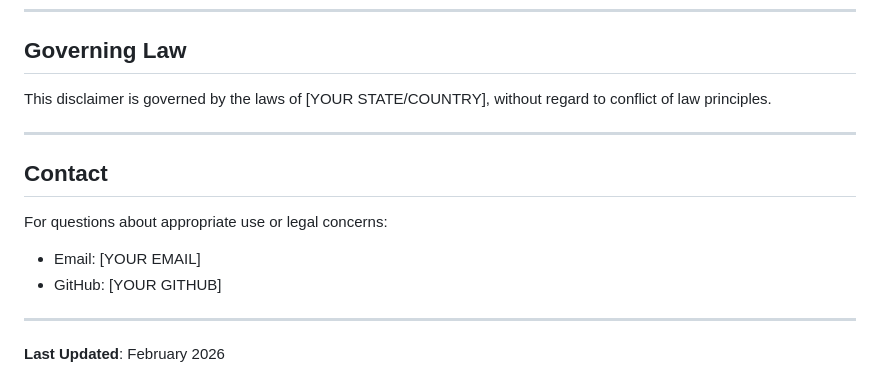
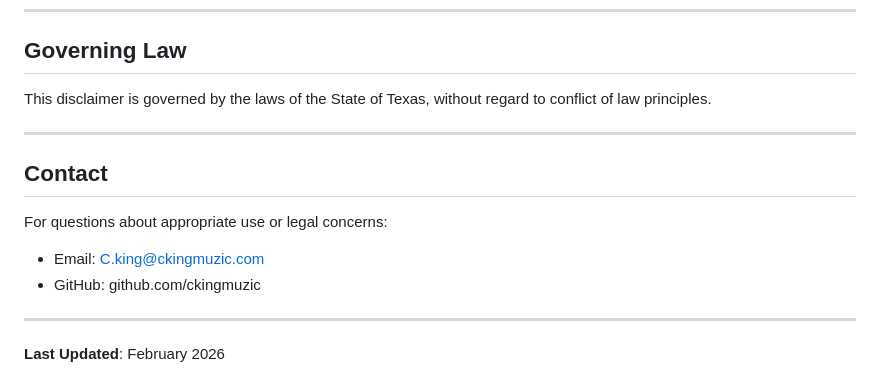
Before and after one commit to ckingmuzic/blackboxaf, a Markdown page: DISCLAIMER.md, the part around the change. Drawn GitHub-style.

Commit message:
Fill in disclaimer contact details and governing law
Co-Authored-By: Claude Opus 4.6 <noreply@anthropic.com>

```diff
--- a/DISCLAIMER.md
+++ b/DISCLAIMER.md
@@ -120,15 +120,15 @@ By using BlackBoxAF, you agree to indemnify and hold harmless the author from an
 
 ## Governing Law
 
-This disclaimer is governed by the laws of [YOUR STATE/COUNTRY], without regard to conflict of law principles.
+This disclaimer is governed by the laws of the State of Texas, without regard to conflict of law principles.
 
 ---
 
 ## Contact
 
 For questions about appropriate use or legal concerns:
-- Email: [YOUR EMAIL]
-- GitHub: [YOUR GITHUB]
+- Email: C.king@ckingmuzic.com
+- GitHub: github.com/ckingmuzic
 
 ---
 
```
